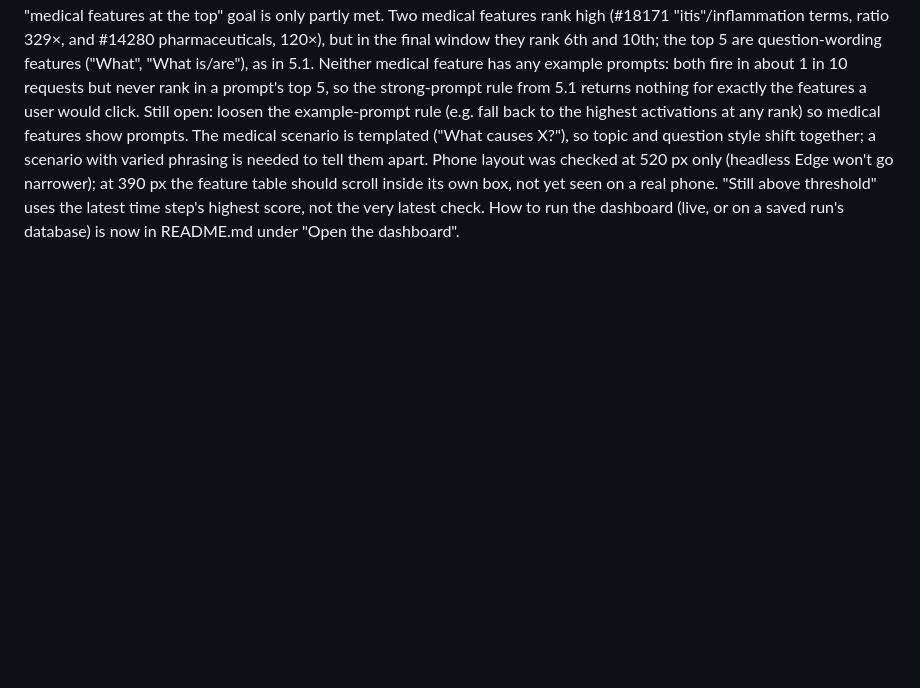
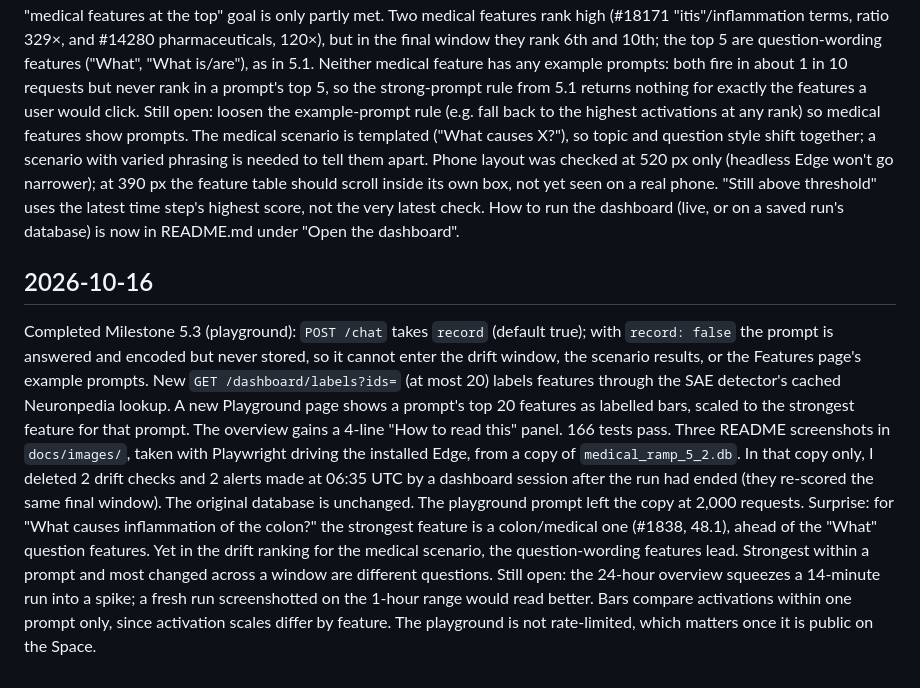
Before and after one commit to shedrachIkenna/feature-monitor, a Markdown page: docs/log.md, the part around the change. GitHub-like rendering; blank space fills up the shorter version.

```diff
--- a/docs/log.md
+++ b/docs/log.md
@@ -277,3 +277,8 @@ Completed Milestone 5.2 (dashboard): plain HTML/CSS/JS in `frontend/`, served by
 Surprise: the "medical features at the top" goal is only partly met. Two medical features rank high (#18171 "itis"/inflammation terms, ratio 329×, and #14280 pharmaceuticals, 120×), but in the final window they rank 6th and 10th; the top 5 are question-wording features ("What", "What is/are"), as in 5.1. Neither medical feature has any example prompts: both fire in about 1 in 10 requests but never rank in a prompt's top 5, so the strong-prompt rule from 5.1 returns nothing for exactly the features a user would click.
 Still open: loosen the example-prompt rule (e.g. fall back to the highest activations at any rank) so medical features show prompts. The medical scenario is templated ("What causes X?"), so topic and question style shift together; a scenario with varied phrasing is needed to tell them apart. Phone layout was checked at 520 px only (headless Edge won't go narrower); at 390 px the feature table should scroll inside its own box, not yet seen on a real phone. "Still above threshold" uses the latest time step's highest score, not the very latest check.
 How to run the dashboard (live, or on a saved run's database) is now in README.md under "Open the dashboard".
+
+## 2026-10-16
+Completed Milestone 5.3 (playground): `POST /chat` takes `record` (default true); with `record: false` the prompt is answered and encoded but never stored, so it cannot enter the drift window, the scenario results, or the Features page's example prompts. New `GET /dashboard/labels?ids=` (at most 20) labels features through the SAE detector's cached Neuronpedia lookup. A new Playground page shows a prompt's top 20 features as labelled bars, scaled to the strongest feature for that prompt. The overview gains a 4-line "How to read this" panel. 166 tests pass. Three README screenshots in `docs/images/`, taken with Playwright driving the installed Edge, from a copy of `medical_ramp_5_2.db`. In that copy only, I deleted 2 drift checks and 2 alerts made at 06:35 UTC by a dashboard session after the run had ended (they re-scored the same final window). The original database is unchanged. The playground prompt left the copy at 2,000 requests.
+Surprise: for "What causes inflammation of the colon?" the strongest feature is a colon/medical one (#1838, 48.1), ahead of the "What" question features. Yet in the drift ranking for the medical scenario, the question-wording features lead. Strongest within a prompt and most changed across a window are different questions.
+Still open: the 24-hour overview squeezes a 14-minute run into a spike; a fresh run screenshotted on the 1-hour range would read better. Bars compare activations within one prompt only, since activation scales differ by feature. The playground is not rate-limited, which matters once it is public on the Space.
```
Also changed, not shown: README.md (+19 -1 lines), docs/images/features-drift.png (added), docs/images/overview-alert.png (added), docs/images/playground.png (added), 10 other files.
